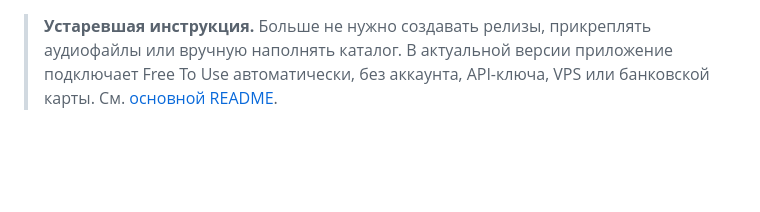
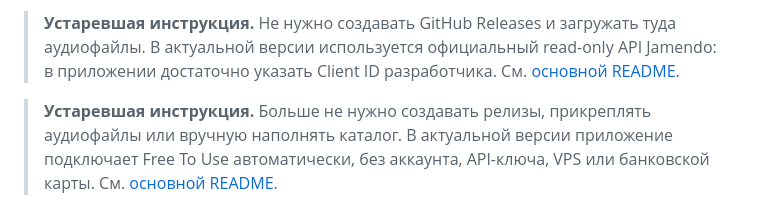
Before and after one commit to ReyRizuko/doroshka, a Markdown page: releases/README.md, the part around the change. Rendered like a GitHub page; blank space fills up the shorter version.

Commit message:
docs: point away from manual uploads to Jamendo catalog

```diff
--- a/releases/README.md
+++ b/releases/README.md
@@ -1,3 +1,5 @@
+> **Устаревшая инструкция.** Не нужно создавать GitHub Releases и загружать туда аудиофайлы. В актуальной версии используется официальный read-only API Jamendo: в приложении достаточно указать Client ID разработчика. См. [основной README](../README.md).
+
 > **Устаревшая инструкция.** Больше не нужно создавать релизы, прикреплять аудиофайлы или вручную наполнять каталог. В актуальной версии приложение подключает Free To Use автоматически, без аккаунта, API-ключа, VPS или банковской карты. См. [основной README](../README.md).
 
 # Каталог Doroshka Music через GitHub Releases
```
